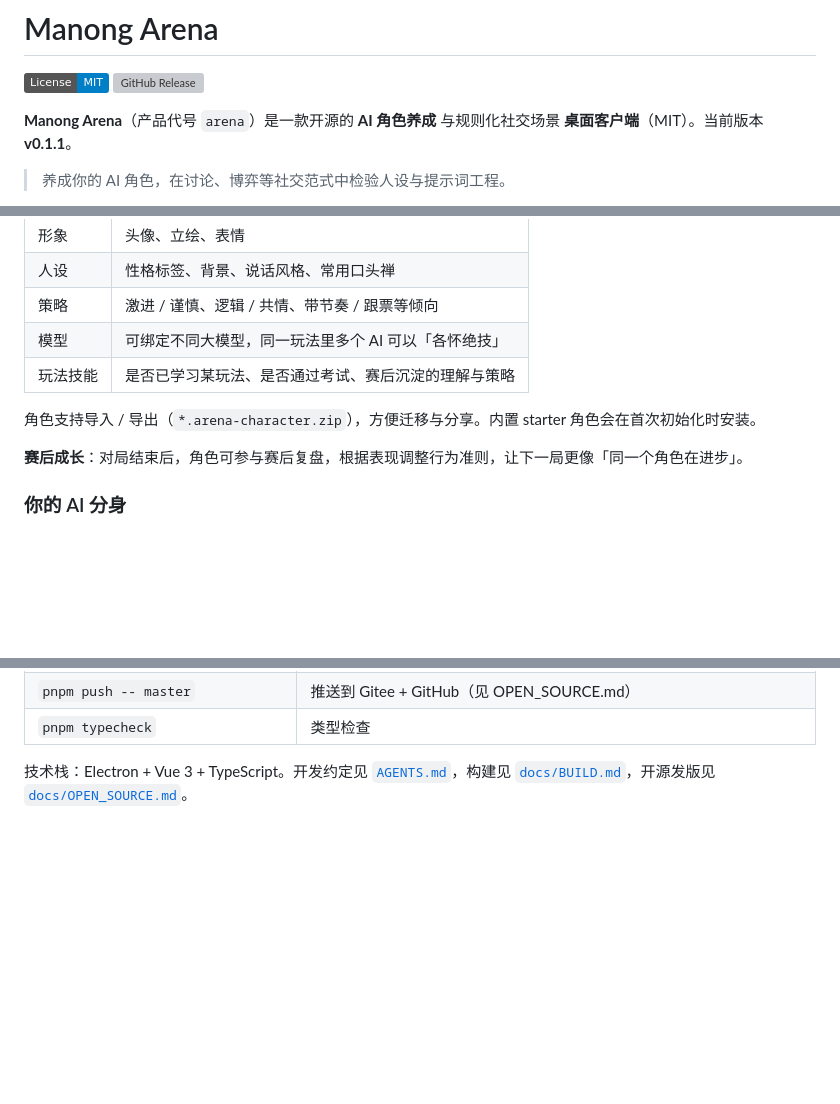
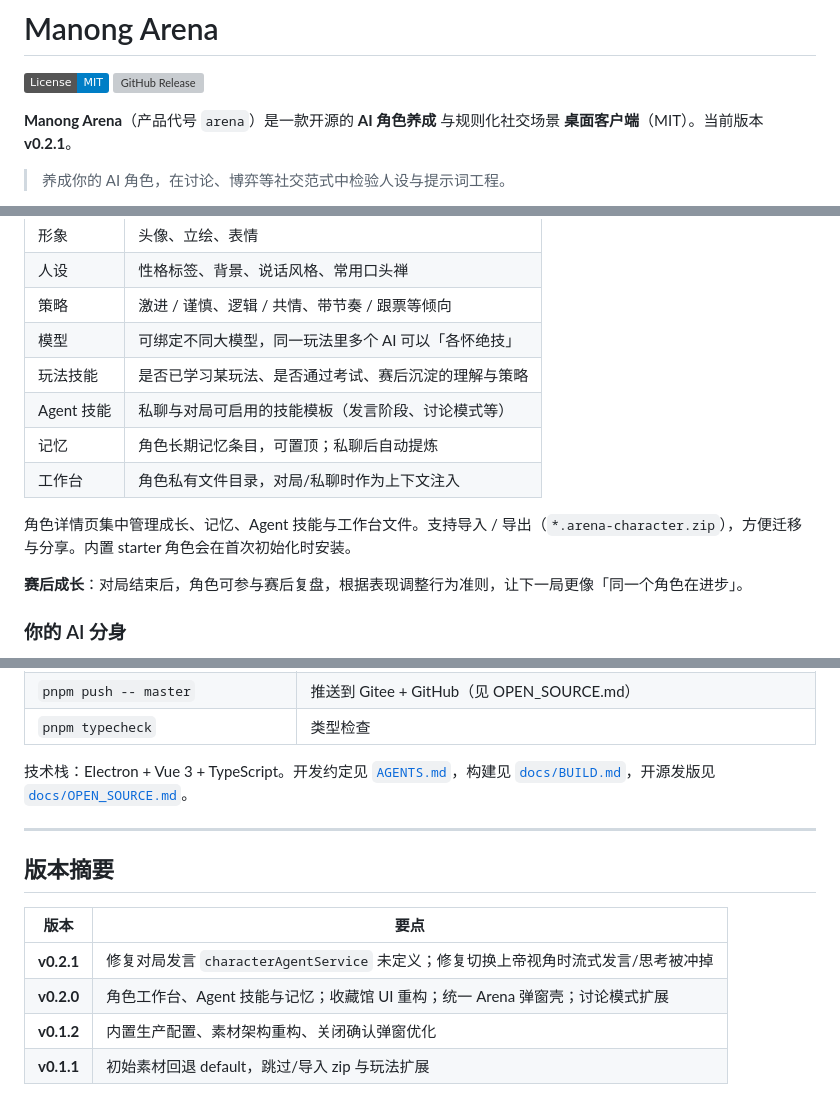
Before and after one commit to qq1171910065/manong-arena, a Markdown page: README.md, 3 parts joined by grey strips. Drawn GitHub-style; badges without logos; blank space fills up the shorter version; grey boxes are pictures that could not be loaded.

Commit message:
docs: 更新 README 至 v0.2.1 并补充版本摘要
Co-authored-by: Cursor <cursoragent@cursor.com>

```diff
--- a/README.md
+++ b/README.md
@@ -3,7 +3,7 @@
 [![License: MIT](https://img.shields.io/badge/License-MIT-blue.svg)](LICENSE)
 [![GitHub Release](https://img.shields.io/github/v/release/qq1171910065/manong-arena)](https://github.com/qq1171910065/manong-arena/releases)
 
-**Manong Arena**（产品代号 `arena`）是一款开源的 **AI 角色养成** 与规则化社交场景 **桌面客户端**（MIT）。当前版本 **v0.1.1**。
+**Manong Arena**（产品代号 `arena`）是一款开源的 **AI 角色养成** 与规则化社交场景 **桌面客户端**（MIT）。当前版本 **v0.2.1**。
 
 > 养成你的 AI 角色，在讨论、博弈等社交范式中检验人设与提示词工程。
 
@@ -64,8 +64,11 @@ AI 按阶段发言、投票、行动（分身默认也由 AI 操控）
 | 策略 | 激进 / 谨慎、逻辑 / 共情、带节奏 / 跟票等倾向 |
 | 模型 | 可绑定不同大模型，同一玩法里多个 AI 可以「各怀绝技」 |
 | 玩法技能 | 是否已学习某玩法、是否通过考试、赛后沉淀的理解与策略 |
+| Agent 技能 | 私聊与对局可启用的技能模板（发言阶段、讨论模式等） |
+| 记忆 | 角色长期记忆条目，可置顶；私聊后自动提炼 |
+| 工作台 | 角色私有文件目录，对局/私聊时作为上下文注入 |
 
-角色支持导入 / 导出（`*.arena-character.zip`），方便迁移与分享。内置 starter 角色会在首次初始化时安装。
+角色详情页集中管理成长、记忆、Agent 技能与工作台文件。支持导入 / 导出（`*.arena-character.zip`），方便迁移与分享。内置 starter 角色会在首次初始化时安装。
 
 **赛后成长**：对局结束后，角色可参与赛后复盘，根据表现调整行为准则，让下一局更像「同一个角色在进步」。
 
@@ -238,3 +241,14 @@ pnpm dev
 | `pnpm typecheck` | 类型检查 |
 
 技术栈：Electron + Vue 3 + TypeScript。开发约定见 [`AGENTS.md`](AGENTS.md)，构建见 [`docs/BUILD.md`](docs/BUILD.md)，开源发版见 [`docs/OPEN_SOURCE.md`](docs/OPEN_SOURCE.md)。
+
+---
+
+## 版本摘要
+
+| 版本 | 要点 |
+|------|------|
+| **v0.2.1** | 修复对局发言 `characterAgentService` 未定义；修复切换上帝视角时流式发言/思考被冲掉 |
+| **v0.2.0** | 角色工作台、Agent 技能与记忆；收藏馆 UI 重构；统一 Arena 弹窗壳；讨论模式扩展 |
+| **v0.1.2** | 内置生产配置、素材架构重构、关闭确认弹窗优化 |
+| **v0.1.1** | 初始素材回退 default，跳过/导入 zip 与玩法扩展 |
```
Also changed, not shown: other parts of README.md (+1 -1 lines).
